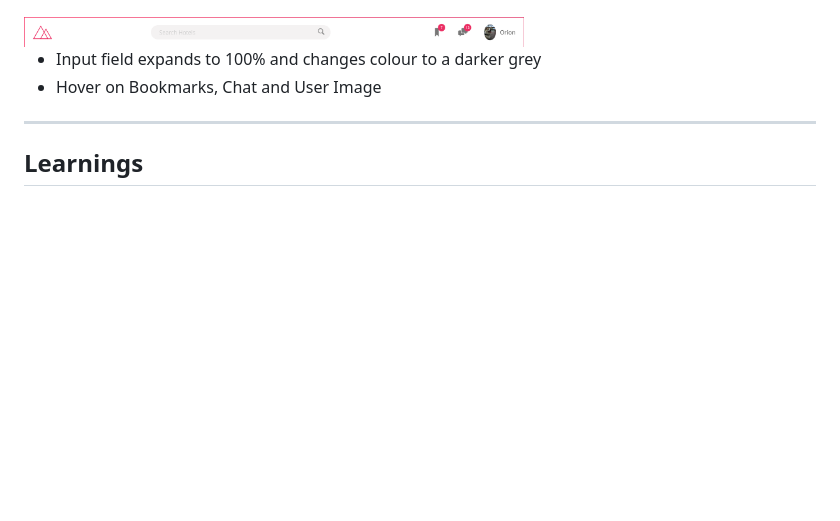
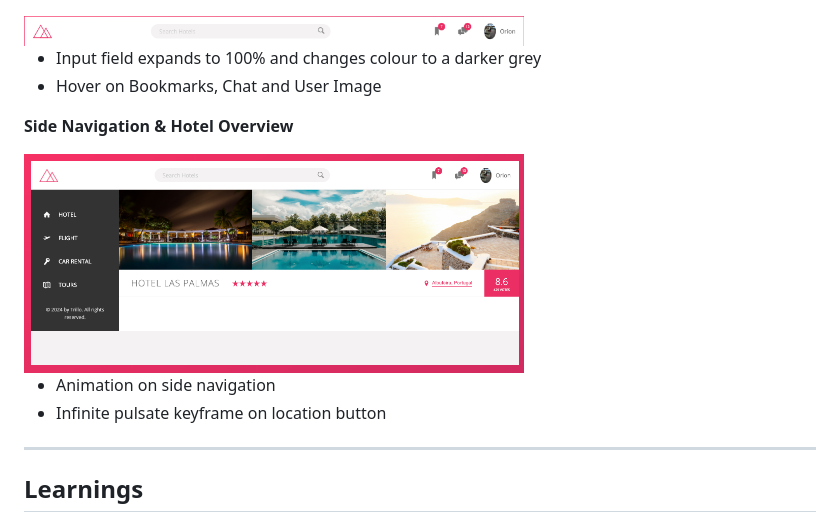
Before and after one commit to KatrinaTom/Flexbox-Practice-Trillo, a Markdown page: README.md, the part around the change. GitHub-like rendering; pictures changed too: screenshots/hotel_overview.png (added); blank space fills up the shorter version.

Commit message:
hotel overview

```diff
--- a/README.md
+++ b/README.md
@@ -53,6 +53,13 @@ ____
 - Input field expands to 100% and changes colour to a darker grey
 - Hover on Bookmarks, Chat and User Image
 
+**Side Navigation & Hotel Overview**
+
+<img src="screenshots/hotel_overview.png" width="500" />
+
+- Animation on side navigation
+- Infinite pulsate keyframe on location button
+
 ____
 
 ## Learnings
```
Also changed, not shown: 4 other files.
